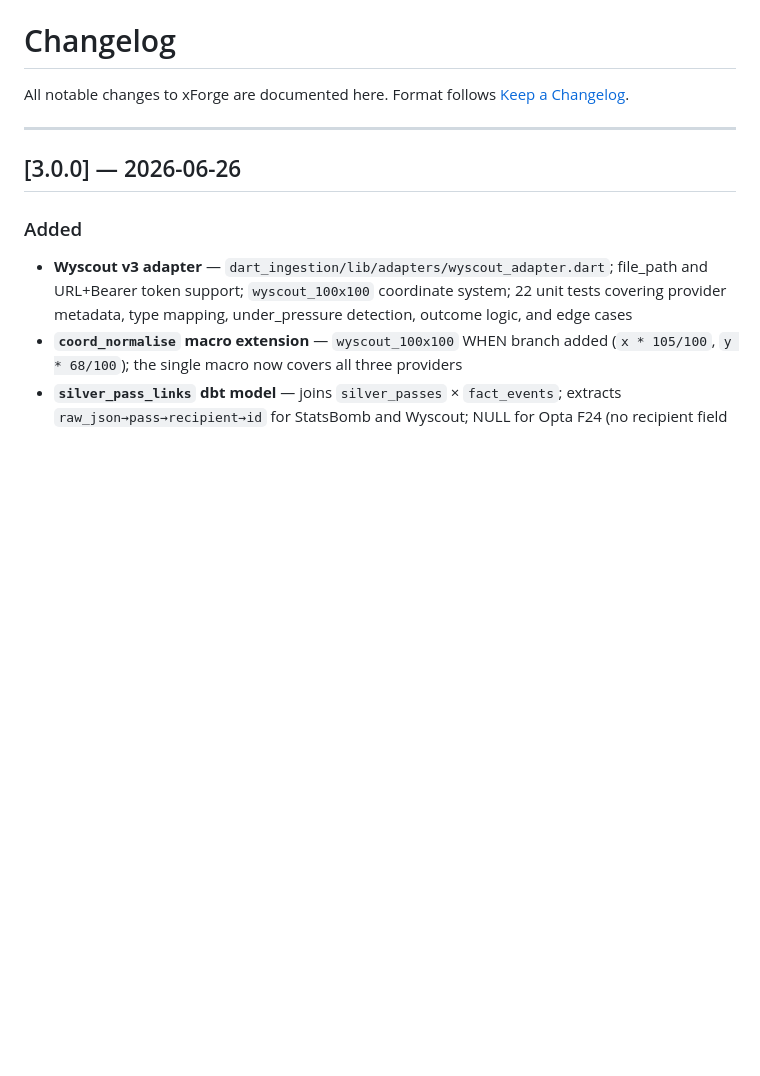
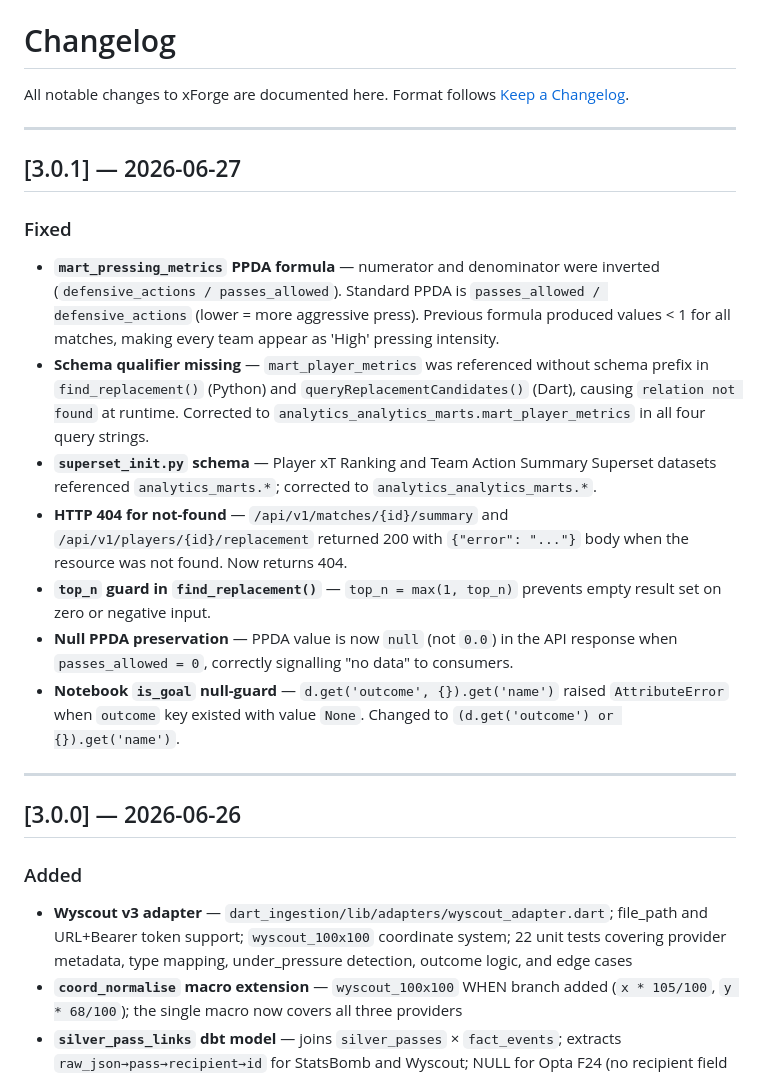
Before and after one commit to bbasaranemir/xforge, a Markdown page: CHANGELOG.md, the part around the change. Rendered like a GitHub page; blank space fills up the shorter version.

Commit message:
chore: document v3.0.1 bugfixes in CHANGELOG
Co-Authored-By: Claude Sonnet 4.6 <noreply@anthropic.com>

```diff
--- a/CHANGELOG.md
+++ b/CHANGELOG.md
@@ -2,6 +2,19 @@
 
 All notable changes to xForge are documented here.
 Format follows [Keep a Changelog](https://keepachangelog.com/en/1.0.0/).
+
+---
+
+## [3.0.1] — 2026-06-27
+
+### Fixed
+- **`mart_pressing_metrics` PPDA formula** — numerator and denominator were inverted (`defensive_actions / passes_allowed`). Standard PPDA is `passes_allowed / defensive_actions` (lower = more aggressive press). Previous formula produced values < 1 for all matches, making every team appear as 'High' pressing intensity.
+- **Schema qualifier missing** — `mart_player_metrics` was referenced without schema prefix in `find_replacement()` (Python) and `queryReplacementCandidates()` (Dart), causing `relation not found` at runtime. Corrected to `analytics_analytics_marts.mart_player_metrics` in all four query strings.
+- **`superset_init.py` schema** — Player xT Ranking and Team Action Summary Superset datasets referenced `analytics_marts.*`; corrected to `analytics_analytics_marts.*`.
+- **HTTP 404 for not-found** — `/api/v1/matches/{id}/summary` and `/api/v1/players/{id}/replacement` returned 200 with `{"error": "..."}` body when the resource was not found. Now returns 404.
+- **`top_n` guard in `find_replacement()`** — `top_n = max(1, top_n)` prevents empty result set on zero or negative input.
+- **Null PPDA preservation** — PPDA value is now `null` (not `0.0`) in the API response when `passes_allowed = 0`, correctly signalling "no data" to consumers.
+- **Notebook `is_goal` null-guard** — `d.get('outcome', {}).get('name')` raised `AttributeError` when `outcome` key existed with value `None`. Changed to `(d.get('outcome') or {}).get('name')`.
 
 ---
 
```
